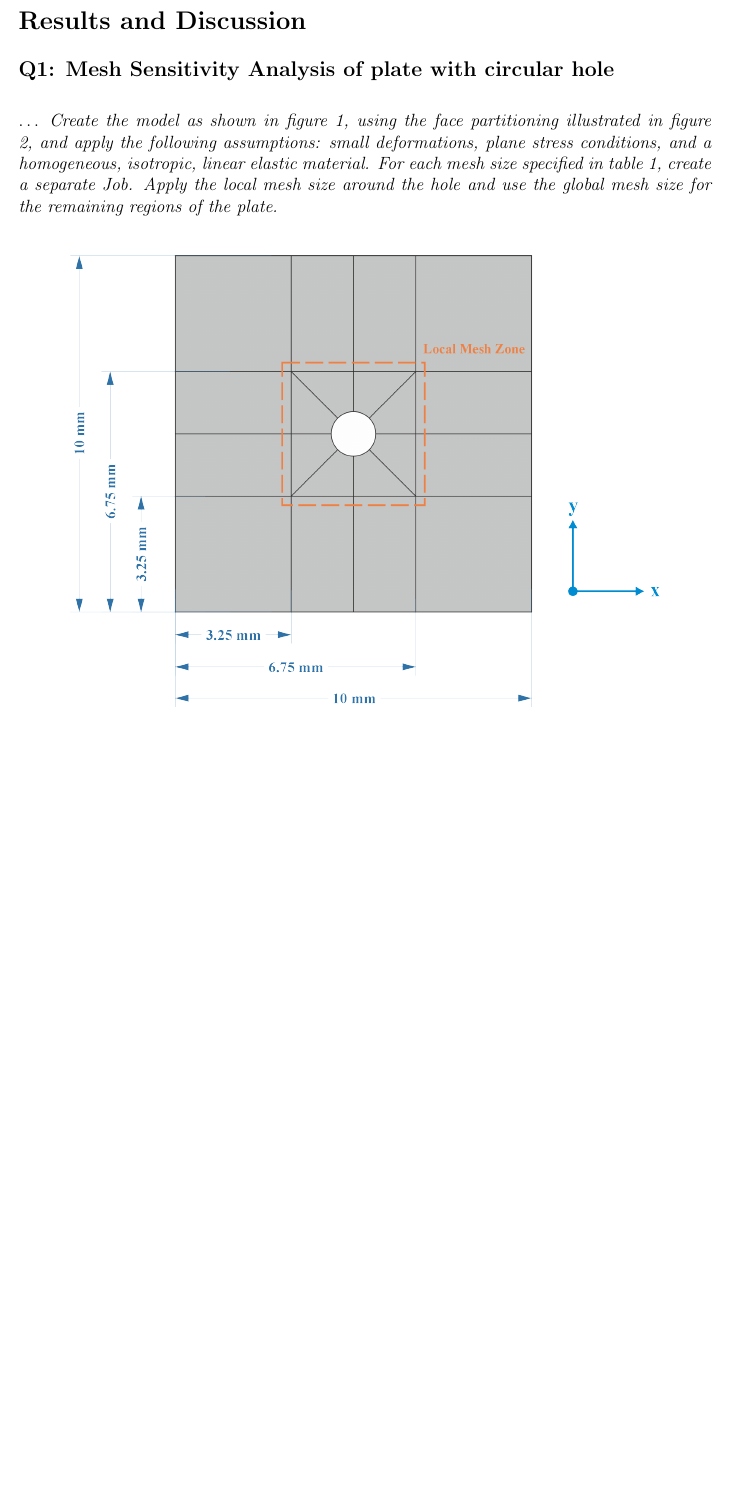
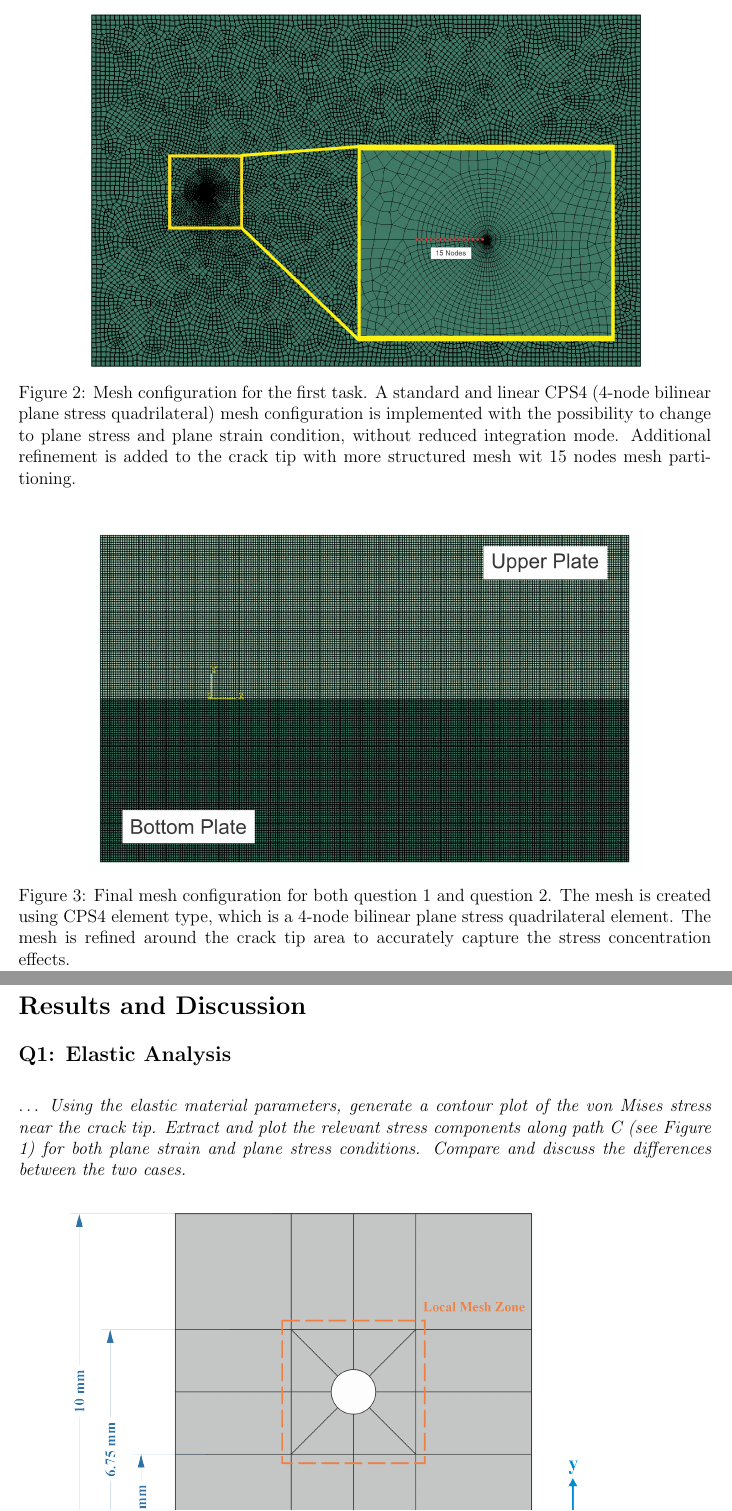
Before and after one commit to alifhasyim/Fracture-A1, a LaTeX document (main.tex): part of page 4 of 28 before the commit and two parts of pages 4 and 5 of 29 after it, the two joined at a grey line, cut at the place of the change, the shorter picture padded with empty space. Compiled offline with pdfLaTeX.

Commit message:
30 12 2025 Update version today 1

```diff
--- a/main.tex
+++ b/main.tex
@@ -187,15 +200,33 @@ as in the red color with some certain length.
+\begin{figure}[H]
+    \centering
+    \includegraphics[width=0.8\textwidth]{images/Mesh_Task1.png}
+    \caption{Mesh configuration for the first task. A standard and linear CPS4 (4-node bilinear plane stress quadrilateral) mesh configuration is implemented
+    with the possibility to change to plane stress and plane strain condition, without reduced integration mode. Additional refinement
+    is added to the crack tip with more structured mesh wit 15 nodes mesh partitioning.}
+    \label{fig:Mesh_Task1}
+\end{figure}
+
+\begin{figure}[H]
+    \centering
+    \includegraphics[width=0.8\textwidth]{images/Mesh_Task2.png}
+    \caption{Final mesh configuration for both question 1 and question 2. The mesh is created using CPS4 element type, which is a 4-node bilinear plane stress quadrilateral element.
+    The mesh is refined around the crack tip area to accurately capture the stress concentration effects.}
+    \label{fig:Mesh_Task2}
+\end{figure}
 
 \newpage
 \section*{Results and Discussion}
 
-\subsection*{Q1: Mesh Sensitivity Analysis of plate with circular hole}
+\subsection*{Q1: Elastic Analysis}
 
 \vspace{1em}
-\textit{$\dots$ Create the model as shown in figure 1, using the face partitioning illustrated in figure 2,
-and apply the following assumptions: small deformations, plane stress conditions,
-and a homogeneous, isotropic, linear elastic material. For each mesh size specified in
-table 1, create a separate Job. Apply the local mesh size around the hole and use the
-global mesh size for the remaining regions of the plate.}
+\textit{$\dots$ Using the elastic material parameters,
+generate a contour plot of the von Mises stress near the crack
+tip. Extract and plot the relevant stress components
+along path C (see Figure 1) for both plane strain and plane
+stress conditions. Compare and discuss the differences between
+the two cases.}
+
 \vspace{1em}
 \begin{figure}[H]
     \centering
```
Also changed, not shown: images/Mesh_Task1.png (added), images/Mesh_Task2.png (added), images/Q1_All.png (added), images/Q1_Zoom.png (added), main.tex (19 more changed lines), 8 other files.
